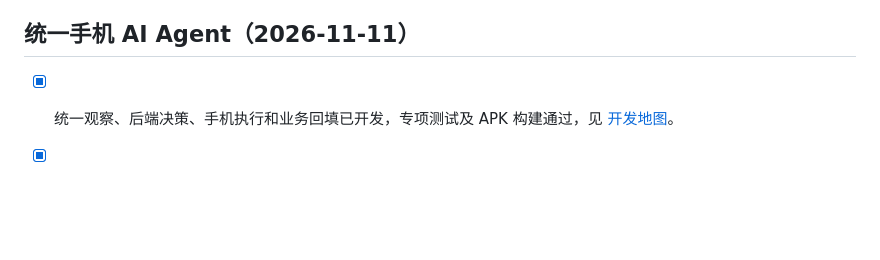
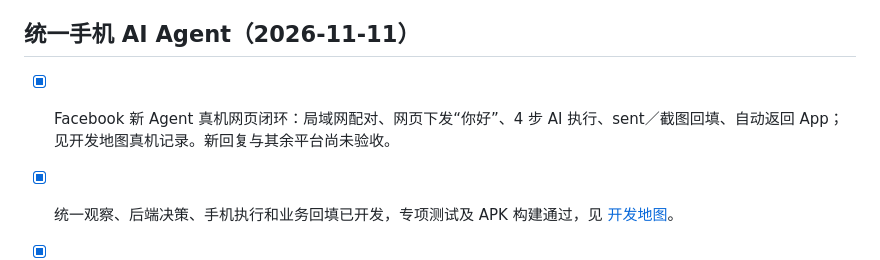
Before and after one commit to yuanyuexiang/Beacon, a Markdown page: plan/tasks.md, the part around the change. GitHub-like rendering; blank space fills up the shorter version.

```diff
--- a/plan/tasks.md
+++ b/plan/tasks.md
@@ -793,6 +793,8 @@ D73 验证：邮件服务 20 项、API／登录 27 项、前端 25 项，mypy／
 
 ## 统一手机 AI Agent（2026-11-11）
 
+- [x] Facebook 新 Agent 真机网页闭环：局域网配对、网页下发“你好”、4 步 AI 执行、sent／截图回填、自动返回 App；见开发地图真机记录。新回复与其余平台尚未验收。
+
 - [x] 统一观察、后端决策、手机执行和业务回填已开发，专项测试及 APK 构建通过，见 [开发地图](mobile-ai-agent.md)。
 - [x] 真机前开发收尾：渠道转用保存与深链接、可见联系值校验、执行租约续期、公开评论结果计数、代码梳理及模拟 UI。后端全量 735 项通过。
 - [ ] 用户准备好后统一分平台真机验收；旧 APK 兼容路径按验收结果退出，隐藏号码不推断。
```
Also changed, not shown: plan/mobile-ai-agent.md (+8 -0 lines).
